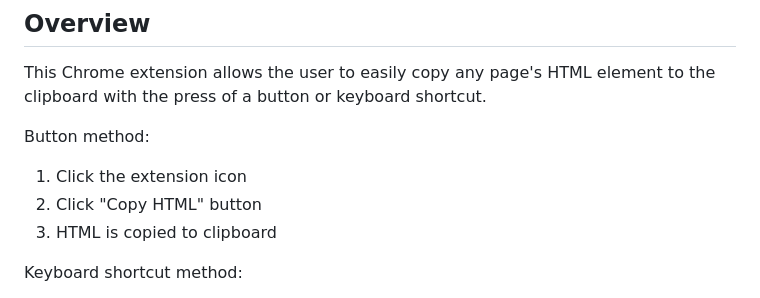
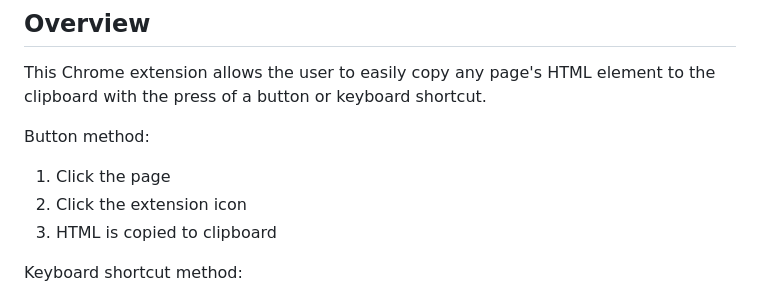
Before and after one commit to justinmahar/chrome-copy-html, a Markdown page: README.md, the part around the change. Rendered like a GitHub page.

```diff
--- a/README.md
+++ b/README.md
@@ -22,8 +22,8 @@ Install the plugin at the **[Chrome Web Store](https://chrome.google.com/webstor
 This Chrome extension allows the user to easily copy any page's HTML element to the clipboard with the press of a button or keyboard shortcut.
 
 Button method:
-1. Click the extension icon
-2. Click "Copy HTML" button
+1. Click the page
+2. Click the extension icon
 3. HTML is copied to clipboard
 
 Keyboard shortcut method:
```
